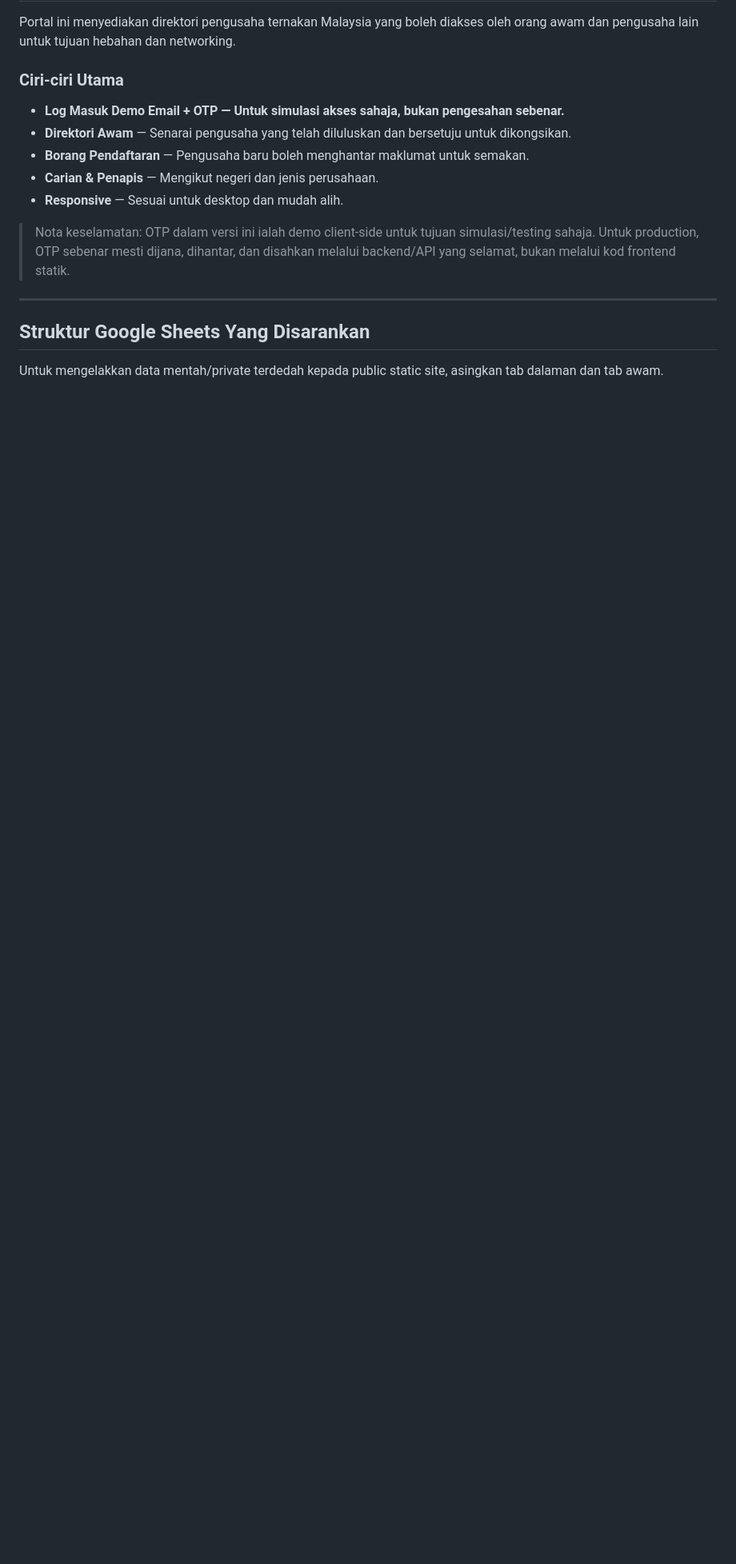
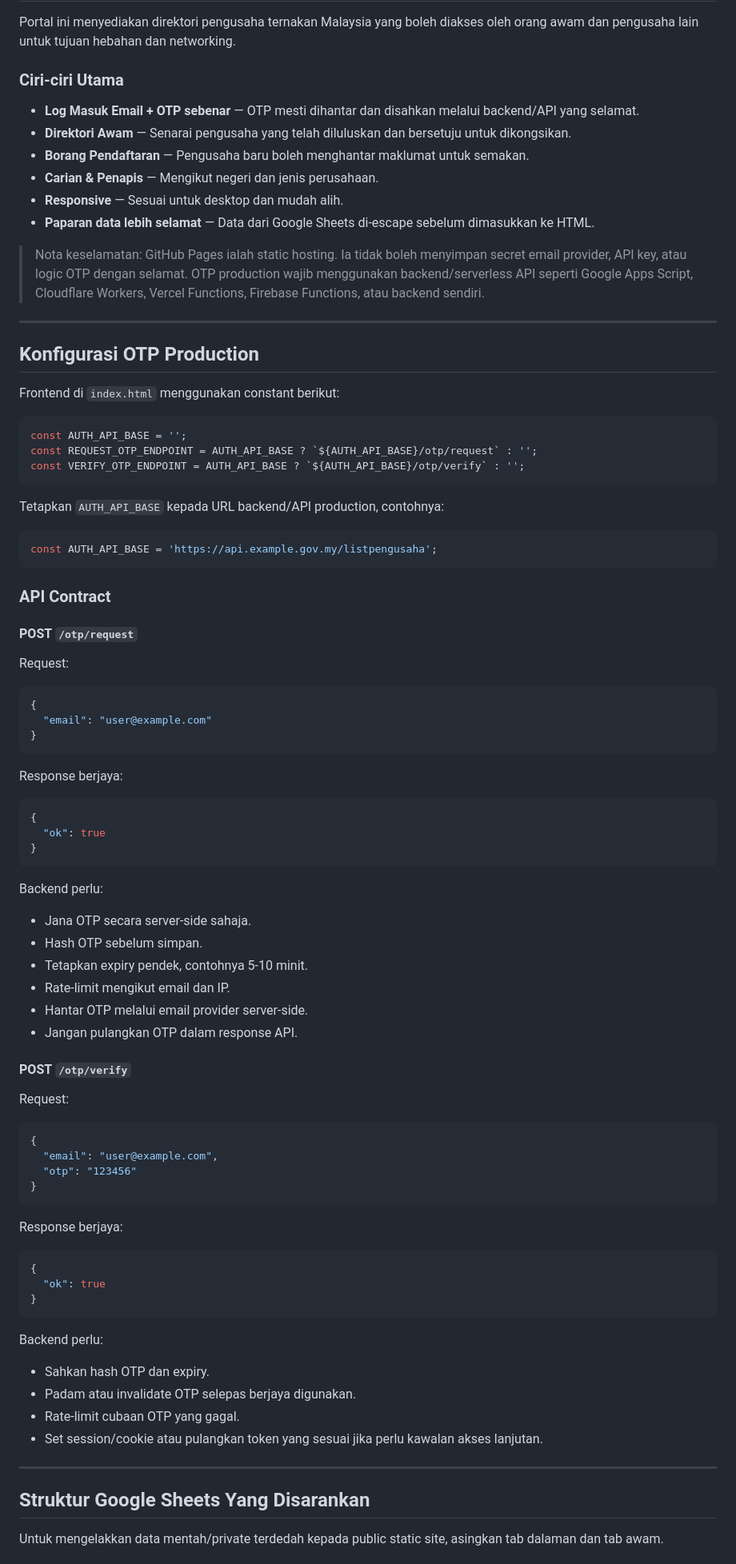
Before and after one commit to itumelaka/listpengusaha, a Markdown page: README.md, the part around one of its changes. Shown at 80% size. GitHub-like rendering; blank space fills up the shorter version.

Commit message:
docs: document production OTP backend requirements
Describe real OTP API contract, backend security requirements, and production deployment steps.

````diff
--- a/README.md
+++ b/README.md
@@ -17,13 +17,87 @@ Portal ini menyediakan direktori pengusaha ternakan Malaysia yang boleh diakses
 
 ### Ciri-ciri Utama
 
-- **Log Masuk Demo Email + OTP — Untuk simulasi akses sahaja, bukan pengesahan sebenar.**
+- **Log Masuk Email + OTP sebenar** — OTP mesti dihantar dan disahkan melalui backend/API yang selamat.
 - **Direktori Awam** — Senarai pengusaha yang telah diluluskan dan bersetuju untuk dikongsikan.
 - **Borang Pendaftaran** — Pengusaha baru boleh menghantar maklumat untuk semakan.
 - **Carian & Penapis** — Mengikut negeri dan jenis perusahaan.
 - **Responsive** — Sesuai untuk desktop dan mudah alih.
+- **Paparan data lebih selamat** — Data dari Google Sheets di-escape sebelum dimasukkan ke HTML.
 
-> Nota keselamatan: OTP dalam versi ini ialah demo client-side untuk tujuan simulasi/testing sahaja. Untuk production, OTP sebenar mesti dijana, dihantar, dan disahkan melalui backend/API yang selamat, bukan melalui kod frontend statik.
+> Nota keselamatan: GitHub Pages ialah static hosting. Ia tidak boleh menyimpan secret email provider, API key, atau logic OTP dengan selamat. OTP production wajib menggunakan backend/serverless API seperti Google Apps Script, Cloudflare Workers, Vercel Functions, Firebase Functions, atau backend sendiri.
+
+---
+
+## Konfigurasi OTP Production
+
+Frontend di `index.html` menggunakan constant berikut:
+
+```javascript
+const AUTH_API_BASE = '';
+const REQUEST_OTP_ENDPOINT = AUTH_API_BASE ? `${AUTH_API_BASE}/otp/request` : '';
+const VERIFY_OTP_ENDPOINT = AUTH_API_BASE ? `${AUTH_API_BASE}/otp/verify` : '';
+```
+
+Tetapkan `AUTH_API_BASE` kepada URL backend/API production, contohnya:
+
+```javascript
+const AUTH_API_BASE = 'https://api.example.gov.my/listpengusaha';
+```
+
+### API Contract
+
+#### POST `/otp/request`
+
+Request:
+
+```json
+{
+  "email": "user@example.com"
+}
+```
+
+Response berjaya:
+
+```json
+{
+  "ok": true
+}
+```
+
+Backend perlu:
+
+- Jana OTP secara server-side sahaja.
+- Hash OTP sebelum simpan.
+- Tetapkan expiry pendek, contohnya 5-10 minit.
+- Rate-limit mengikut email dan IP.
+- Hantar OTP melalui email provider server-side.
+- Jangan pulangkan OTP dalam response API.
+
+#### POST `/otp/verify`
+
+Request:
+
+```json
+{
+  "email": "user@example.com",
+  "otp": "123456"
+}
+```
+
+Response berjaya:
+
+```json
+{
+  "ok": true
+}
+```
+
+Backend perlu:
+
+- Sahkan hash OTP dan expiry.
+- Padam atau invalidate OTP selepas berjaya digunakan.
+- Rate-limit cubaan OTP yang gagal.
+- Set session/cookie atau pulangkan token yang sesuai jika perlu kawalan akses lanjutan.
 
 ---
 
````
Also changed, not shown: other parts of README.md (+18 -1 lines).
